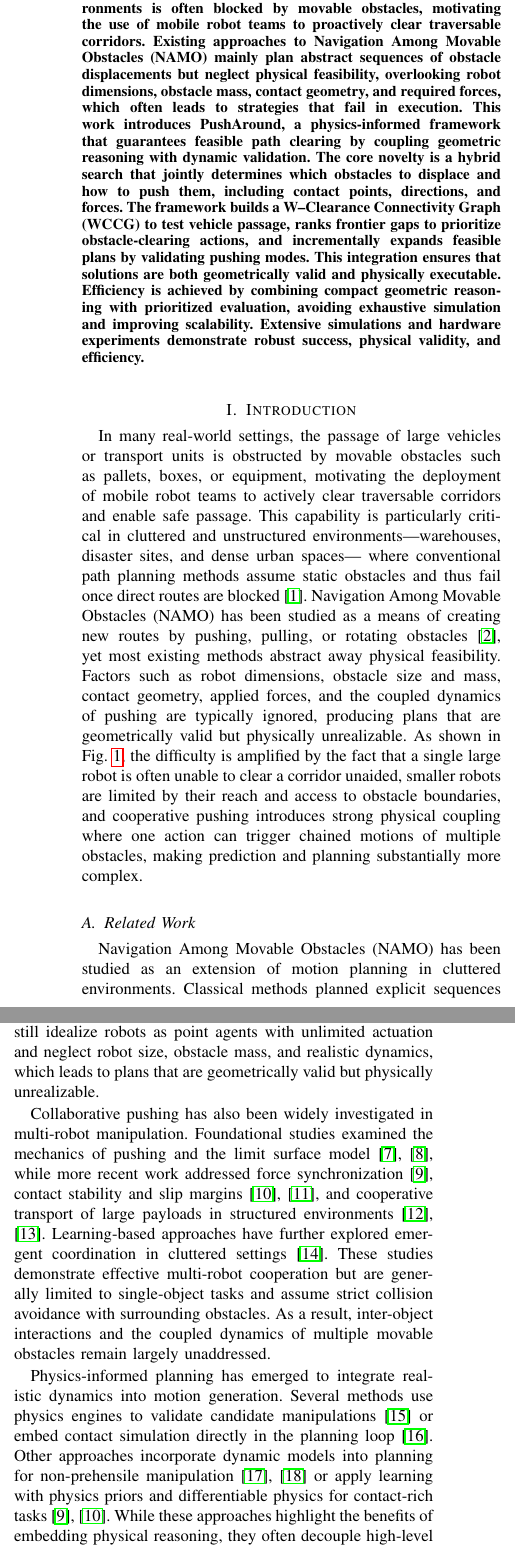
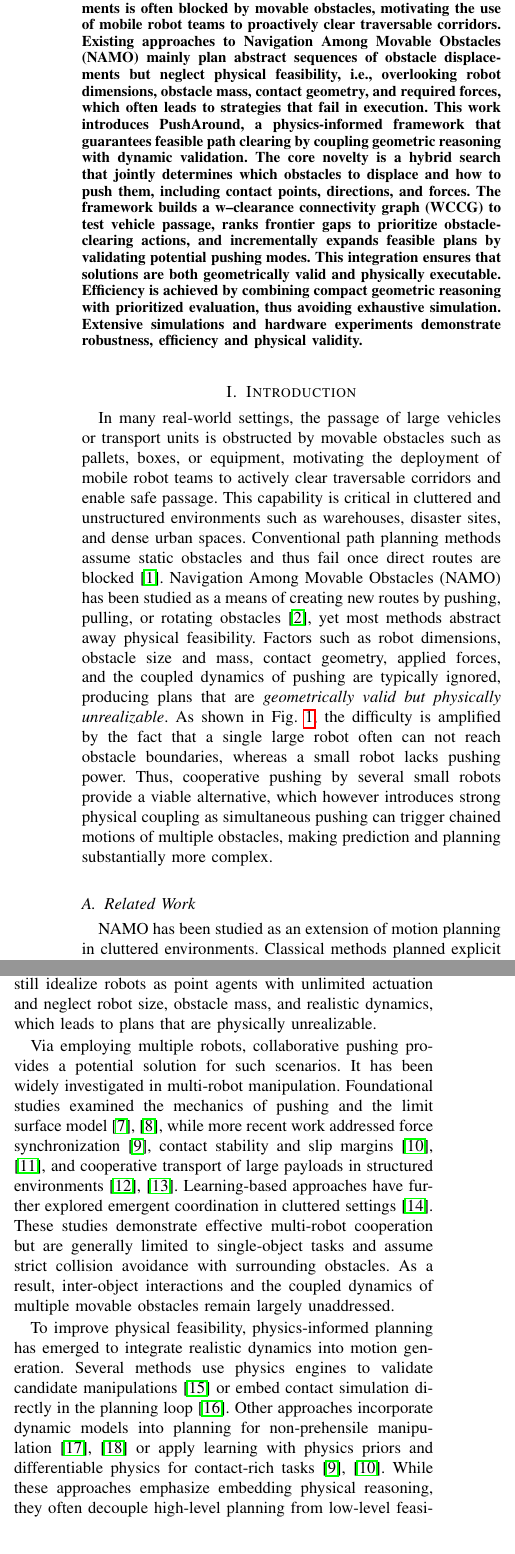
Before and after one commit to MengGuo/push_around_tex, a LaTeX paper (ral_tex/root.tex, which reads ral_tex/contents/abstract.tex, ral_tex/contents/introduction.tex): two parts of the columns of page 1 of 9, joined at a grey line, cut so that both start at the same text. Compiled offline with pdfLaTeX.

Commit message:
intro done

```diff
--- a/ral_tex/contents/abstract.tex
+++ b/ral_tex/contents/abstract.tex
@@ -3,19 +3,17 @@ The passage of large vehicles in cluttered environments is often blocked by
 movable obstacles, motivating the use of mobile robot teams to proactively
 clear traversable corridors. Existing approaches to Navigation Among Movable
 Obstacles (NAMO) mainly plan abstract sequences of obstacle displacements but
-neglect physical feasibility, overlooking robot dimensions, obstacle mass,
+neglect physical feasibility, i.e., overlooking robot dimensions, obstacle mass,
 contact geometry, and required forces, which often leads to strategies that
 fail in execution. This work introduces {PushAround}, a
 physics-informed framework that guarantees feasible path clearing by coupling
 geometric reasoning with dynamic validation. The core novelty is a hybrid
 search that jointly determines which obstacles to displace and how to push
 them, including contact points, directions, and forces. The framework builds a
-W--Clearance Connectivity Graph (WCCG) to test vehicle passage, ranks frontier gaps to
+w--clearance connectivity graph (WCCG) to test vehicle passage, ranks frontier gaps to
 prioritize obstacle-clearing actions, and incrementally expands feasible plans
-by validating pushing modes. This integration ensures that solutions are both
+by validating potential pushing modes. This integration ensures that solutions are both
 geometrically valid and physically executable. Efficiency is achieved by
-combining compact geometric reasoning with prioritized evaluation, avoiding
-exhaustive simulation and improving scalability.
-Extensive simulations and hardware experiments demonstrate robust success,
-physical validity, and efficiency.
+combining compact geometric reasoning with prioritized evaluation, thus avoiding exhaustive simulation.
+Extensive simulations and hardware experiments demonstrate robustness, efficiency and physical validity.
 \end{abstract}
--- a/ral_tex/contents/introduction.tex
+++ b/ral_tex/contents/introduction.tex
@@ -2,22 +2,23 @@
 In many real-world settings, the passage of large vehicles or transport units is
 obstructed by movable obstacles such as pallets, boxes, or equipment, motivating
 the deployment of mobile robot teams to actively clear traversable corridors and
-enable safe passage. This capability is particularly critical in cluttered and
-unstructured environments—warehouses, disaster sites, and dense urban spaces—
-where conventional path planning methods assume static obstacles and thus fail
+enable safe passage. This capability is critical in cluttered and
+unstructured environments such as warehouses, disaster sites, and dense urban spaces.
+Conventional path planning methods assume static obstacles and thus fail
 once direct routes are blocked~\cite{liu2023path}. Navigation Among Movable
 Obstacles (NAMO) has been studied as a means of creating new routes by pushing,
-pulling, or rotating obstacles~\cite{stilman2005navigation}, yet most existing
+pulling, or rotating obstacles~\cite{stilman2005navigation}, yet most
 methods abstract away physical feasibility. Factors such as robot dimensions,
 obstacle size and mass, contact geometry, applied forces, and the coupled
-dynamics of pushing are typically ignored, producing plans that are geometrically
-valid but physically unrealizable. As shown in Fig.~\ref{fig:snapshots},
+dynamics of pushing are typically ignored, producing plans that are \emph{geometrically
+valid but physically unrealizable}. As shown in Fig.~\ref{fig:snapshots},
 the difficulty is amplified by the fact that
-a single large robot is often unable to clear a corridor unaided, smaller robots
-are limited by their reach and access to obstacle boundaries, and cooperative
-pushing introduces strong physical coupling where one action can trigger chained
-motions of multiple obstacles, making prediction and planning substantially more
-complex.
+a single large robot often can not reach obstacle boundaries,
+whereas a small robot lacks pushing power.
+Thus, cooperative pushing by several small robots provide a viable alternative,
+which however introduces strong physical coupling as simultaneous pushing
+can trigger chained motions of multiple obstacles,
+making prediction and planning substantially more complex.
 
 %==============================================
 \begin{figure}[t!]
@@ -39,7 +40,7 @@ complex.
 
 \subsection{Related Work}\label{subsec:intro-related}
 
-Navigation Among Movable Obstacles (NAMO) has been studied as an extension of
+NAMO has been studied as an extension of
 motion planning in cluttered environments. Classical methods planned explicit
 sequences of obstacle displacements through pushing, pulling, or
 rotating~\cite{stilman2005navigation,stilman2007manipulation}, while later work
@@ -49,7 +50,7 @@ Recent efforts extend NAMO to multi-agent settings where teams of robots clear
 passages collaboratively~\cite{tang2024collaborative,ren2025search}. However,
 most NAMO approaches still idealize robots as point agents with unlimited
 actuation and neglect robot size, obstacle mass, and realistic dynamics, which
-leads to plans that are geometrically valid but physically unrealizable.
+leads to plans that are physically unrealizable.
 
 
 %==============================================
@@ -69,7 +70,9 @@ modes for breaking frontier gaps.
 %==============================================
 
 
-Collaborative pushing has also been widely investigated in multi-robot
+Via employing multiple robots, collaborative pushing provides a potential
+solution for such scenarios.
+It has been widely investigated in multi-robot
 manipulation. Foundational studies examined the mechanics of pushing and the
 limit surface model~\cite{goyal1989limit,lynch1992manipulation}, while more
 recent work addressed force synchronization~\cite{ni2023progressive}, contact
@@ -83,14 +86,15 @@ assume strict collision avoidance with surrounding obstacles. As a result,
 inter-object interactions and the coupled dynamics of multiple movable
 obstacles remain largely unaddressed.
 
-Physics-informed planning has emerged to integrate realistic dynamics into
+To improve physical feasibility,
+physics-informed planning has emerged to integrate realistic dynamics into
 motion generation. Several methods use physics engines to validate candidate
 manipulations~\cite{lin2019efficient} or embed contact simulation directly in
 the planning loop~\cite{rouxel2024multi}. Other approaches incorporate dynamic
 models into planning for non-prehensile manipulation~\cite{xue2023guided,saxena2023planning}
 or apply learning with physics priors and differentiable physics for
 contact-rich tasks~\cite{ni2023progressive,liu2025physics}.
-While these approaches highlight the benefits of embedding physical reasoning,
+While these approaches emphasize embedding physical reasoning,
 they often decouple high-level planning from low-level feasibility checks or
 remain confined to single-object manipulation. Consequently, they do not scale
 to collaborative path clearing in cluttered environments with many movable
```
Also changed, not shown: ral_tex/contents/introduction.tex (28 more changed lines).
